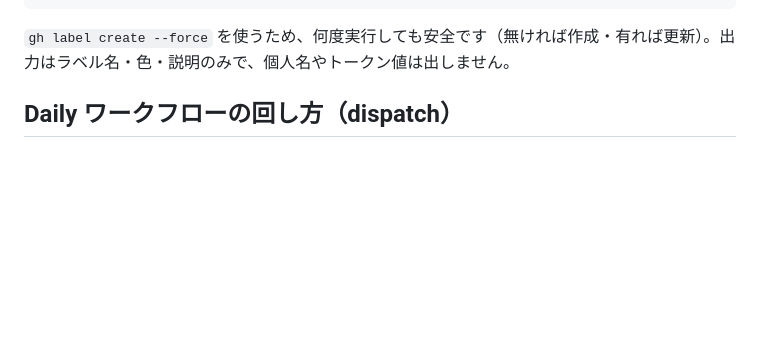
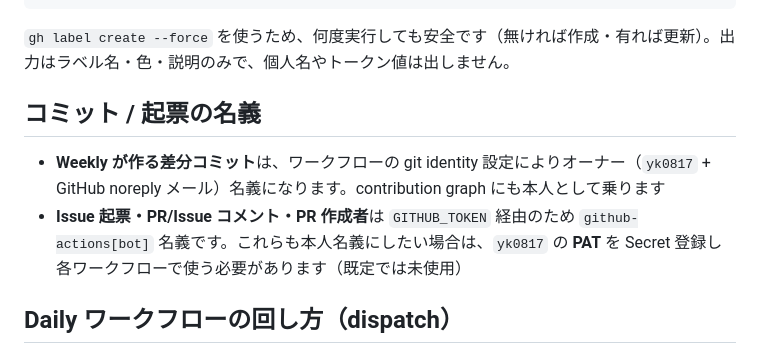
Before and after one commit to yk0817/baby-ehon, a Markdown page: .github/scripts/README.md, the part around one of its changes. Drawn GitHub-style; blank space fills up the shorter version.

````diff
--- a/.github/scripts/README.md
+++ b/.github/scripts/README.md
@@ -87,6 +97,11 @@ GITHUB_REPOSITORY=yk0817/baby-ehon python setup_labels.py
 ```
 
 `gh label create --force` を使うため、何度実行しても安全です（無ければ作成・有れば更新）。出力はラベル名・色・説明のみで、個人名やトークン値は出しません。
+
+## コミット / 起票の名義
+
+- **Weekly が作る差分コミット**は、ワークフローの git identity 設定によりオーナー（`yk0817` + GitHub noreply メール）名義になります。contribution graph にも本人として乗ります
+- **Issue 起票・PR/Issue コメント・PR 作成者**は `GITHUB_TOKEN` 経由のため `github-actions[bot]` 名義です。これらも本人名義にしたい場合は、`yk0817` の **PAT** を Secret 登録し各ワークフローで使う必要があります（既定では未使用）
 
 ## Daily ワークフローの回し方（dispatch）
 
````
Also changed, not shown: other parts of .github/scripts/README.md (+23 -13 lines).
